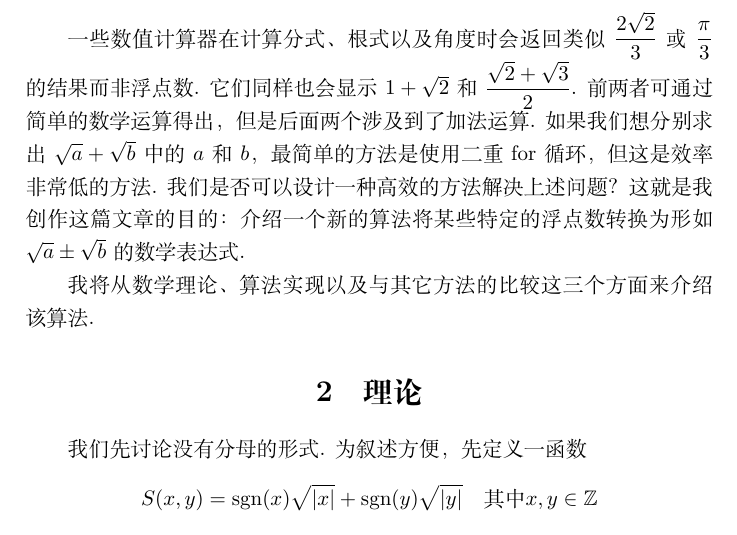
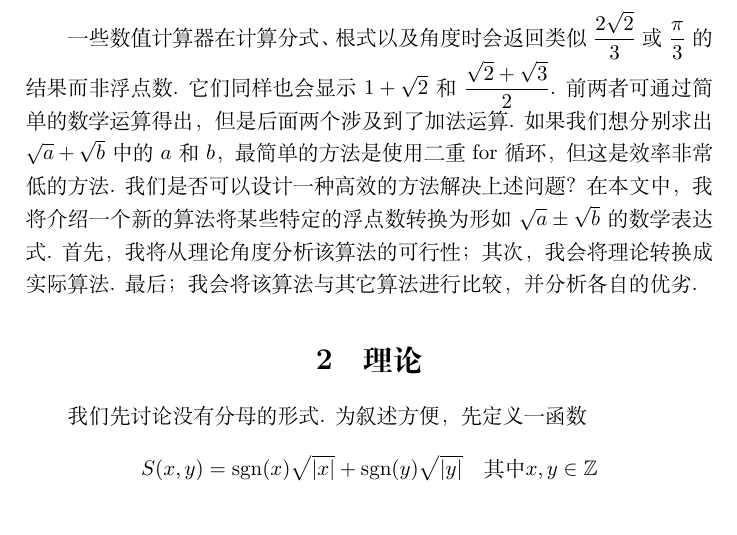
Before and after one commit to jason-bowen-zheng/num2sqrts, a LaTeX document (num2sqrts/num2sqrts.tex): part of page 1 of 5, cut so that both start at the same text. Compiled offline with XeLaTeX.

Commit message:
Rewrite the intro part

```diff
--- a/num2sqrts/num2sqrts.tex
+++ b/num2sqrts/num2sqrts.tex
@@ -26,9 +26,7 @@
 \maketitle
 
 \section{引言}
-一些数值计算器在计算分式、根式以及角度时会返回类似$\dfrac{2\sqrt{2}}{3}$或$\dfrac{\pi}{3}$的结果而非浮点数. 它们同样也会显示$1+\sqrt{2}$和$\dfrac{\sqrt{2}+\sqrt{3}}{2}$. 前两者可通过简单的数学运算得出，但是后面两个涉及到了加法运算. 如果我们想分别求出$\sqrt{a}+\sqrt{b}$中的$a$和$b$，最简单的方法是使用二重for循环，但这是效率非常低的方法. 我们是否可以设计一种高效的方法解决上述问题？这就是我创作这篇文章的目的：介绍一个新的算法将某些特定的浮点数转换为形如$\sqrt{a}\pm\sqrt{b}$的数学表达式.
-
-我将从数学理论、算法实现以及与其它方法的比较这三个方面来介绍该算法.
+一些数值计算器在计算分式、根式以及角度时会返回类似$\dfrac{2\sqrt{2}}{3}$或$\dfrac{\pi}{3}$的结果而非浮点数. 它们同样也会显示$1+\sqrt{2}$和$\dfrac{\sqrt{2}+\sqrt{3}}{2}$. 前两者可通过简单的数学运算得出，但是后面两个涉及到了加法运算. 如果我们想分别求出$\sqrt{a}+\sqrt{b}$中的$a$和$b$，最简单的方法是使用二重for循环，但这是效率非常低的方法. 我们是否可以设计一种高效的方法解决上述问题？在本文中，我将介绍一个新的算法将某些特定的浮点数转换为形如$\sqrt{a}\pm\sqrt{b}$的数学表达式. 首先，我将从理论角度分析该算法的可行性；其次，我会将理论转换成实际算法. 最后；我会将该算法与其它算法进行比较，并分析各自的优劣.
 
 \section{理论}
 我们先讨论没有分母的形式. 为叙述方便，先定义一函数\[S(x,y)=\sgn(x)\sqrt{|x|}+\sgn(y)\sqrt{|y|} \quad\mbox{其中}x,y\in\mathbb{Z}\]如果我们仅仅知道浮点数$n$与$S(a,b)$近似相等，我们可以使用一些数学技巧和仅一个while循环求出$a$和$b$，而不是使用双重for循环. 简而言之，我们的目的是找到$S(x,y)$的反函数$P(x)$.
```
Also changed, not shown: docs/num2sqrts.pdf, 1 other file.
